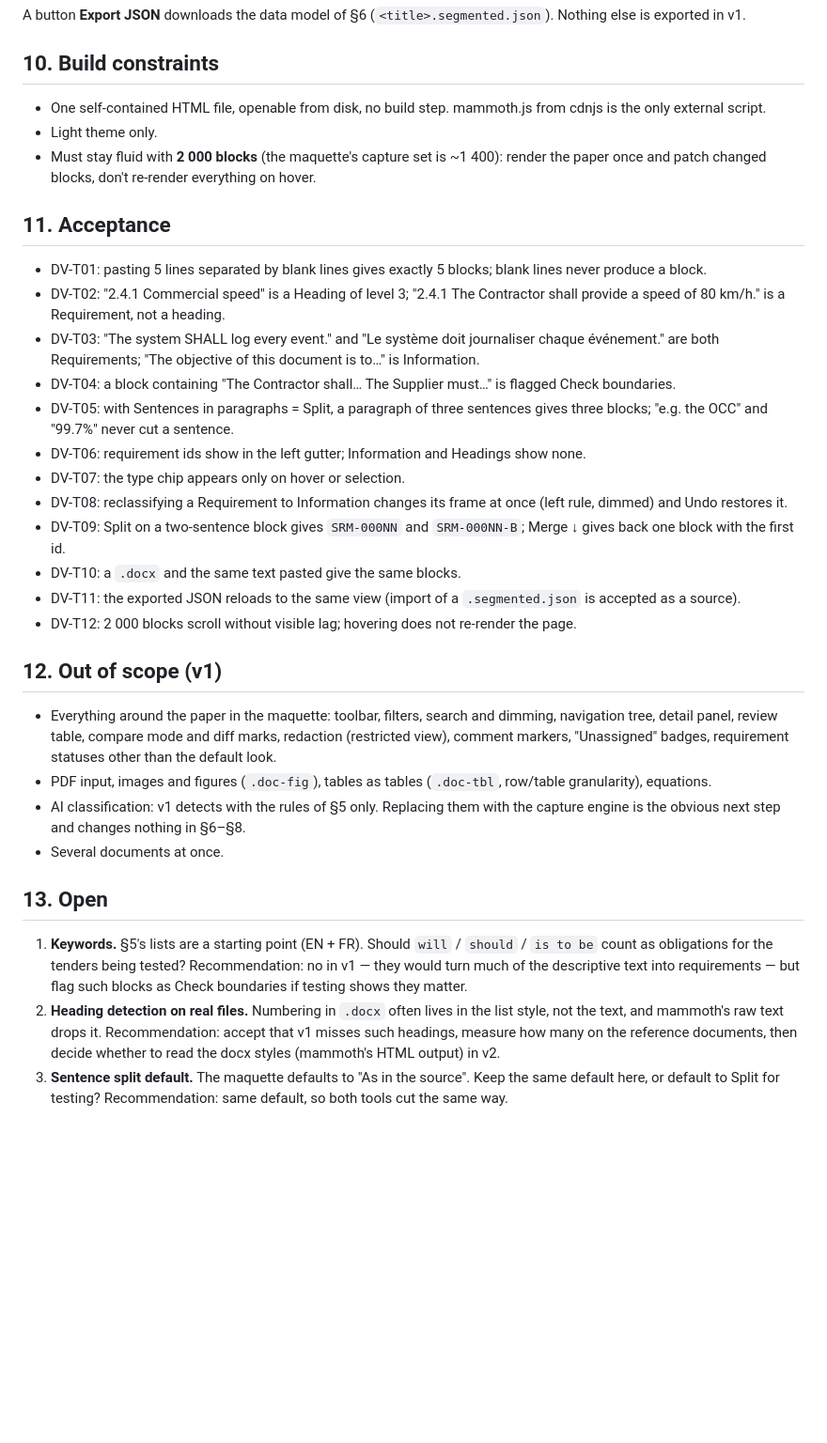
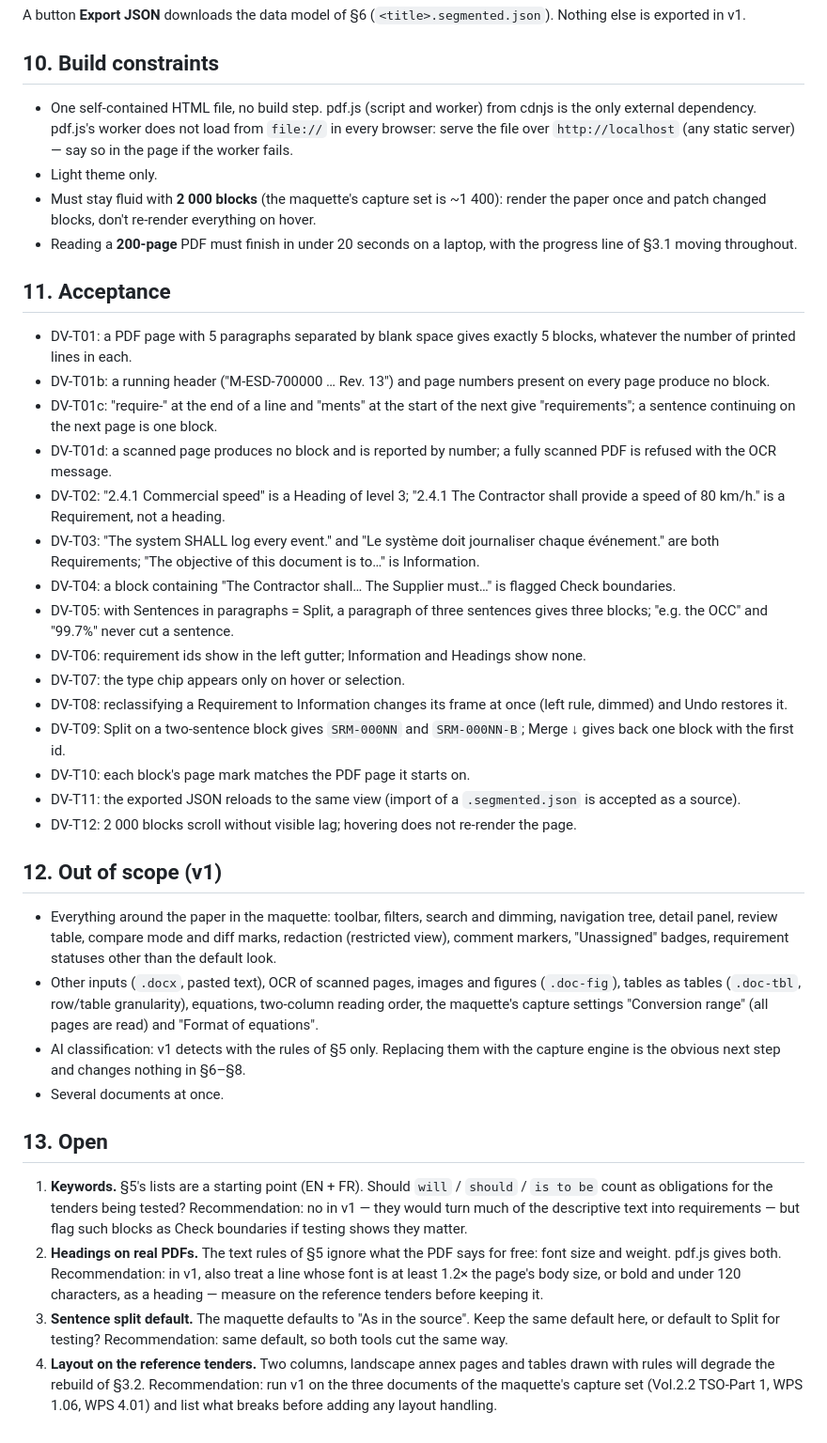
Before and after one commit to thibaudbreton/docreview-prototype, a Markdown page: docs/specs/SPEC-document-view.md, the part around one of its changes. Shown at 94% size. Rendered like a GitHub page; blank space fills up the shorter version.

```diff
--- a/docs/specs/SPEC-document-view.md
+++ b/docs/specs/SPEC-document-view.md
@@ -149,13 +161,17 @@ A button **Export JSON** downloads the data model of §6 (`<title>.segmented.jso
 
 ## 10. Build constraints
 
-- One self-contained HTML file, openable from disk, no build step. mammoth.js from cdnjs is the only external script.
+- One self-contained HTML file, no build step. pdf.js (script and worker) from cdnjs is the only external dependency. pdf.js's worker does not load from `file://` in every browser: serve the file over `http://localhost` (any static server) — say so in the page if the worker fails.
 - Light theme only.
 - Must stay fluid with **2 000 blocks** (the maquette's capture set is ~1 400): render the paper once and patch changed blocks, don't re-render everything on hover.
+- Reading a **200-page** PDF must finish in under 20 seconds on a laptop, with the progress line of §3.1 moving throughout.
 
 ## 11. Acceptance
 
-- DV-T01: pasting 5 lines separated by blank lines gives exactly 5 blocks; blank lines never produce a block.
+- DV-T01: a PDF page with 5 paragraphs separated by blank space gives exactly 5 blocks, whatever the number of printed lines in each.
+- DV-T01b: a running header ("M-ESD-700000 … Rev. 13") and page numbers present on every page produce no block.
+- DV-T01c: "require-" at the end of a line and "ments" at the start of the next give "requirements"; a sentence continuing on the next page is one block.
+- DV-T01d: a scanned page produces no block and is reported by number; a fully scanned PDF is refused with the OCR message.
 - DV-T02: "2.4.1 Commercial speed" is a Heading of level 3; "2.4.1 The Contractor shall provide a speed of 80 km/h." is a Requirement, not a heading.
 - DV-T03: "The system SHALL log every event." and "Le système doit journaliser chaque événement." are both Requirements; "The objective of this document is to…" is Information.
 - DV-T04: a block containing "The Contractor shall… The Supplier must…" is flagged Check boundaries.
@@ -164,19 +180,20 @@ A button **Export JSON** downloads the data model of §6 (`<title>.segmented.jso
 - DV-T07: the type chip appears only on hover or selection.
 - DV-T08: reclassifying a Requirement to Information changes its frame at once (left rule, dimmed) and Undo restores it.
 - DV-T09: Split on a two-sentence block gives `SRM-000NN` and `SRM-000NN-B`; Merge ↓ gives back one block with the first id.
-- DV-T10: a `.docx` and the same text pasted give the same blocks.
+- DV-T10: each block's page mark matches the PDF page it starts on.
 - DV-T11: the exported JSON reloads to the same view (import of a `.segmented.json` is accepted as a source).
 - DV-T12: 2 000 blocks scroll without visible lag; hovering does not re-render the page.
 
 ## 12. Out of scope (v1)
 
 - Everything around the paper in the maquette: toolbar, filters, search and dimming, navigation tree, detail panel, review table, compare mode and diff marks, redaction (restricted view), comment markers, "Unassigned" badges, requirement statuses other than the default look.
-- PDF input, images and figures (`.doc-fig`), tables as tables (`.doc-tbl`, row/table granularity), equations.
+- Other inputs (`.docx`, pasted text), OCR of scanned pages, images and figures (`.doc-fig`), tables as tables (`.doc-tbl`, row/table granularity), equations, two-column reading order, the maquette's capture settings "Conversion range" (all pages are read) and "Format of equations".
 - AI classification: v1 detects with the rules of §5 only. Replacing them with the capture engine is the obvious next step and changes nothing in §6–§8.
 - Several documents at once.
 
 ## 13. Open
 
 1. **Keywords.** §5's lists are a starting point (EN + FR). Should `will` / `should` / `is to be` count as obligations for the tenders being tested? Recommendation: no in v1 — they would turn much of the descriptive text into requirements — but flag such blocks as Check boundaries if testing shows they matter.
-2. **Heading detection on real files.** Numbering in `.docx` often lives in the list style, not the text, and mammoth's raw text drops it. Recommendation: accept that v1 misses such headings, measure how many on the reference documents, then decide whether to read the docx styles (mammoth's HTML output) in v2.
+2. **Headings on real PDFs.** The text rules of §5 ignore what the PDF says for free: font size and weight. pdf.js gives both. Recommendation: in v1, also treat a line whose font is at least 1.2× the page's body size, or bold and under 120 characters, as a heading — measure on the reference tenders before keeping it.
 3. **Sentence split default.** The maquette defaults to "As in the source". Keep the same default here, or default to Split for testing? Recommendation: same default, so both tools cut the same way.
+4. **Layout on the reference tenders.** Two columns, landscape annex pages and tables drawn with rules will degrade the rebuild of §3.2. Recommendation: run v1 on the three documents of the maquette's capture set (Vol.2.2 TSO-Part 1, WPS 1.06, WPS 4.01) and list what breaks before adding any layout handling.
```
Also changed, not shown: other parts of docs/specs/SPEC-document-view.md (+34 -22 lines).
